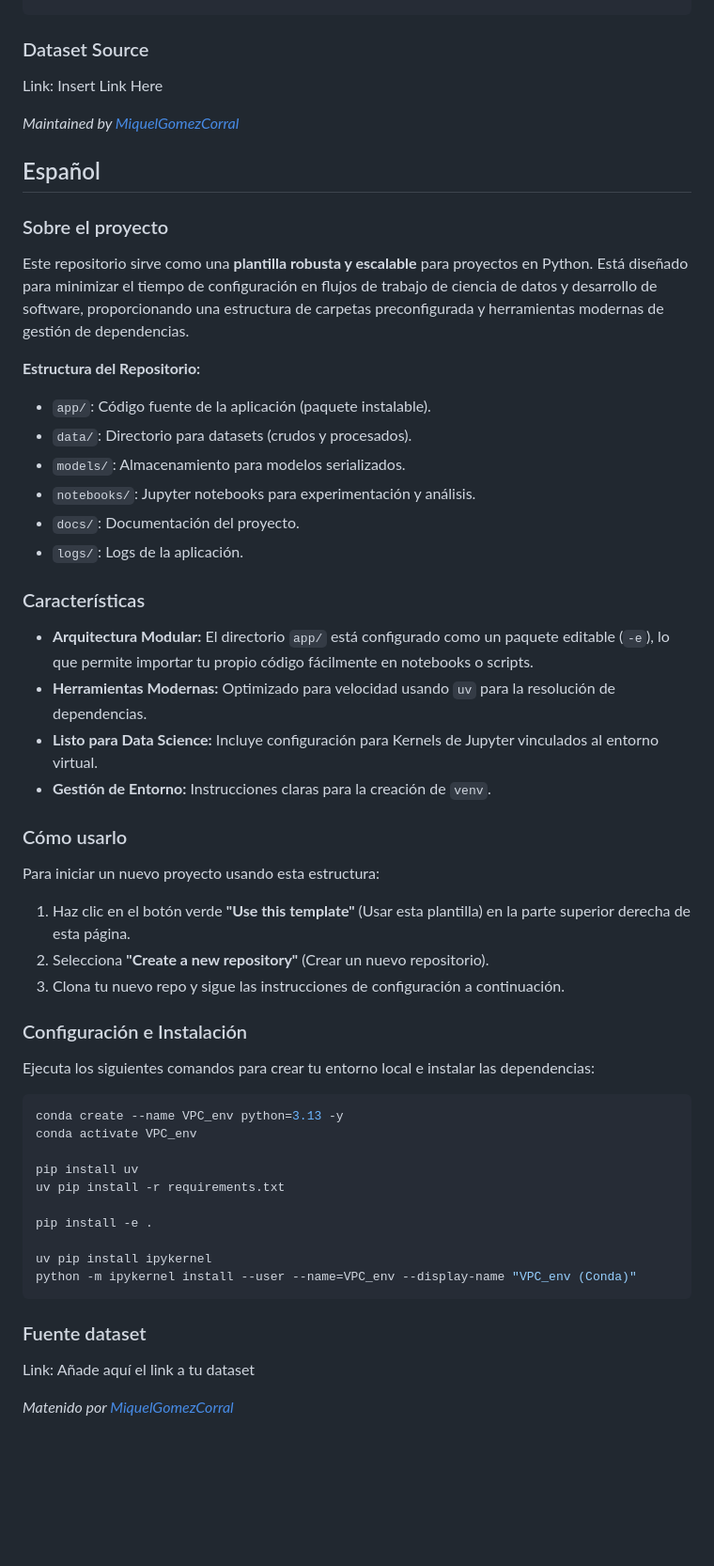
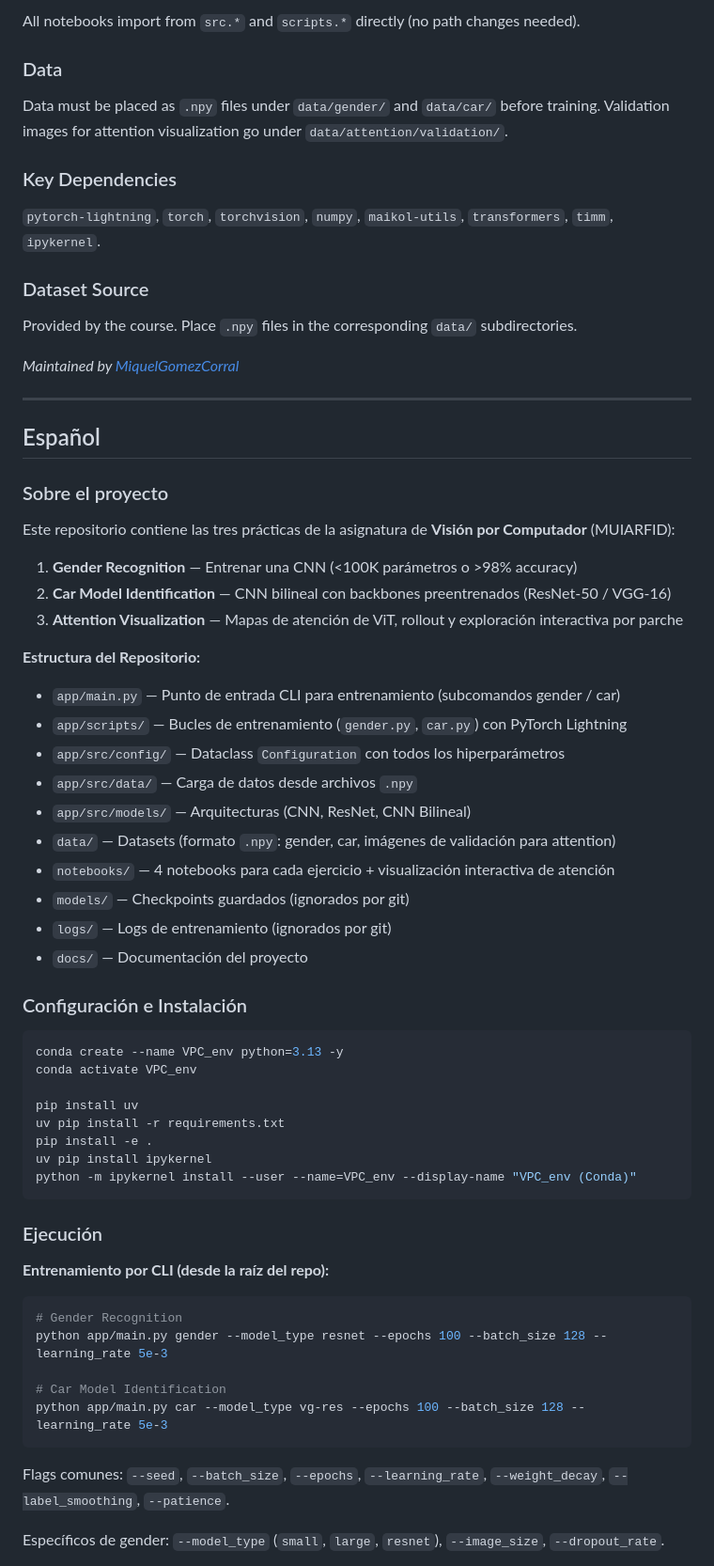
Before and after one commit to MiquelGomezCorral/VPC-Labs, a Markdown page: README.md, the part around one of its changes. Shown at 94% size. Rendered like a GitHub page; blank space fills up the shorter version.

````diff
--- a/README.md
+++ b/README.md
@@ -48,36 +72,41 @@ python -m ipykernel install --user --name=VPC_env --display-name "VPC_env (Conda
+All notebooks import from `src.*` and `scripts.*` directly (no path changes needed).
+
+### Data
+Data must be placed as `.npy` files under `data/gender/` and `data/car/` before training. Validation images for attention visualization go under `data/attention/validation/`.
+
+### Key Dependencies
+`pytorch-lightning`, `torch`, `torchvision`, `numpy`, `maikol-utils`, `transformers`, `timm`, `ipykernel`.
+
 ### Dataset Source
-Link: Insert Link Here
+Provided by the course. Place `.npy` files in the corresponding `data/` subdirectories.
 
 *Maintained by [MiquelGomezCorral](https://miquelgc.net)*
+
+---
 
 <a name="español"></a>
 ## Español
 
 ### Sobre el proyecto
-Este repositorio sirve como una **plantilla robusta y escalable** para proyectos en Python. Está diseñado para minimizar el tiempo de configuración en flujos de trabajo de ciencia de datos y desarrollo de software, proporcionando una estructura de carpetas preconfigurada y herramientas modernas de gestión de dependencias.
+Este repositorio contiene las tres prácticas de la asignatura de **Visión por Computador** (MUIARFID):
+1. **Gender Recognition** — Entrenar una CNN (<100K parámetros o >98% accuracy)
+2. **Car Model Identification** — CNN bilineal con backbones preentrenados (ResNet-50 / VGG-16)
+3. **Attention Visualization** — Mapas de atención de ViT, rollout y exploración interactiva por parche
 
 **Estructura del Repositorio:**
-* `app/`: Código fuente de la aplicación (paquete instalable).
-* `data/`: Directorio para datasets (crudos y procesados).
-* `models/`: Almacenamiento para modelos serializados.
-* `notebooks/`: Jupyter notebooks para experimentación y análisis.
-* `docs/`: Documentación del proyecto.
-* `logs/`: Logs de la aplicación.
 
-### Características
-* **Arquitectura Modular:** El directorio `app/` está configurado como un paquete editable (`-e`), lo que permite importar tu propio código fácilmente en notebooks o scripts.
-* **Herramientas Modernas:** Optimizado para velocidad usando `uv` para la resolución de dependencias.
-* **Listo para Data Science:** Incluye configuración para Kernels de Jupyter vinculados al entorno virtual.
-* **Gestión de Entorno:** Instrucciones claras para la creación de `venv`.
-
-### Cómo usarlo
-Para iniciar un nuevo proyecto usando esta estructura:
-1. Haz clic en el botón verde **"Use this template"** (Usar esta plantilla) en la parte superior derecha de esta página.
-2. Selecciona **"Create a new repository"** (Crear un nuevo repositorio).
-3. Clona tu nuevo repo y sigue las instrucciones de configuración a continuación.
+* `app/main.py` — Punto de entrada CLI para entrenamiento (subcomandos gender / car)
+* `app/scripts/` — Bucles de entrenamiento (`gender.py`, `car.py`) con PyTorch Lightning
+* `app/src/config/` — Dataclass `Configuration` con todos los hiperparámetros
+* `app/src/data/` — Carga de datos desde archivos `.npy`
+* `app/src/models/` — Arquitecturas (CNN, ResNet, CNN Bilineal)
+* `data/` — Datasets (formato `.npy`: gender, car, imágenes de validación para attention)
+* `notebooks/` — 4 notebooks para cada ejercicio + visualización interactiva de atención
+* `models/` — Checkpoints guardados (ignorados por git)
+* `logs/` — Logs de entrenamiento (ignorados por git)
+* `docs/` — Documentación del proyecto
 
 ### Configuración e Instalación
-Ejecuta los siguientes comandos para crear tu entorno local e instalar las dependencias:
 
 ```bash
 conda create --name VPC_env python=3.13 -y
@@ -85,14 +114,24 @@ conda activate VPC_env
 
 pip install uv
 uv pip install -r requirements.txt
-
 pip install -e .
-
 uv pip install ipykernel
 python -m ipykernel install --user --name=VPC_env --display-name "VPC_env (Conda)"
 ```
-### Fuente dataset
-Link: Añade aquí el link a tu dataset
 
+### Ejecución
 
-*Matenido por [MiquelGomezCorral](https://miquelgc.net)*
+**Entrenamiento por CLI (desde la raíz del repo):**
+
+```bash
+# Gender Recognition
+python app/main.py gender --model_type resnet --epochs 100 --batch_size 128 --learning_rate 5e-3
+
+# Car Model Identification
+python app/main.py car --model_type vg-res --epochs 100 --batch_size 128 --learning_rate 5e-3
+```
+
+Flags comunes: `--seed`, `--batch_size`, `--epochs`, `--learning_rate`, `--weight_decay`, `--label_smoothing`, `--patience`.
+
+Específicos de gender: `--model_type` (`small`, `large`, `resnet`), `--image_size`, `--dropout_rate`.
+
````
Also changed, not shown: other parts of README.md (+72 -22 lines).
